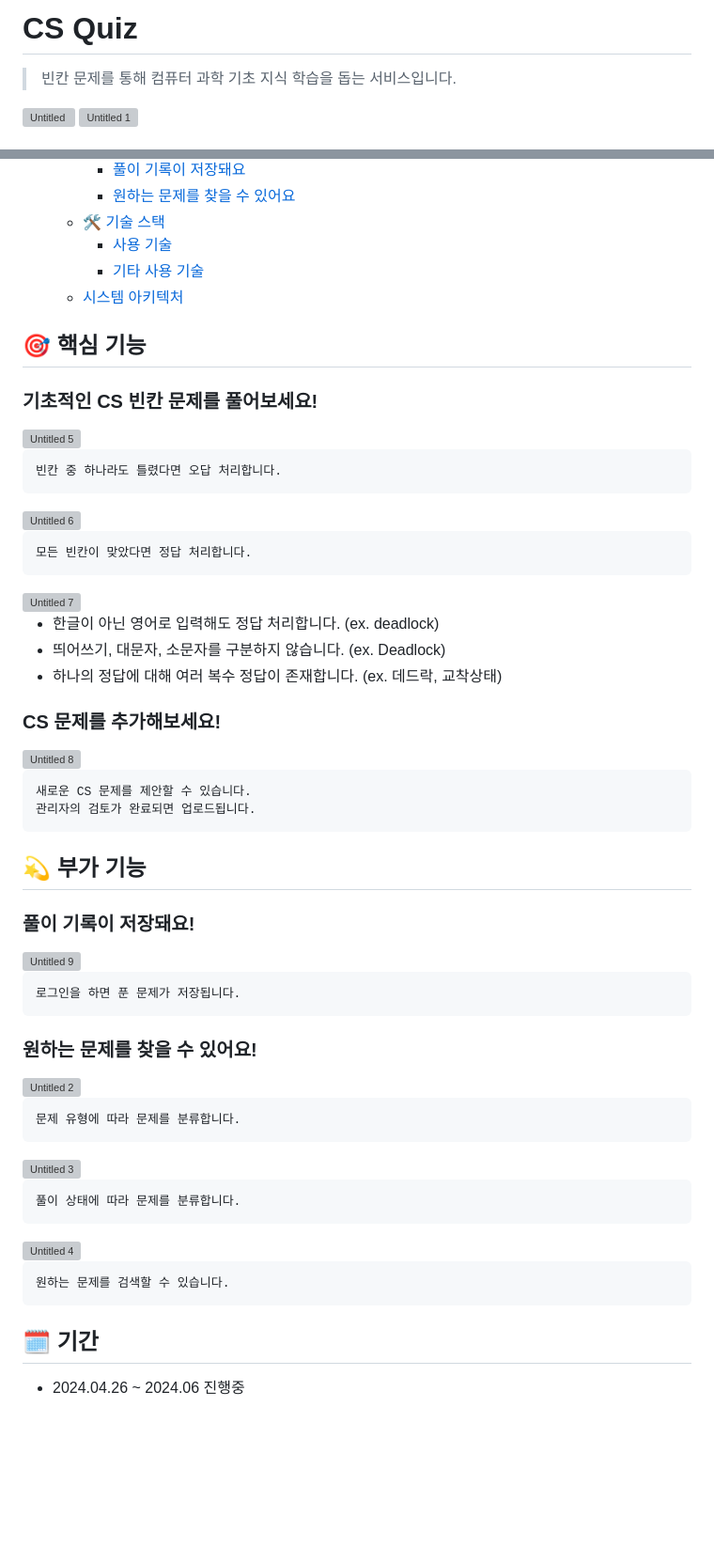
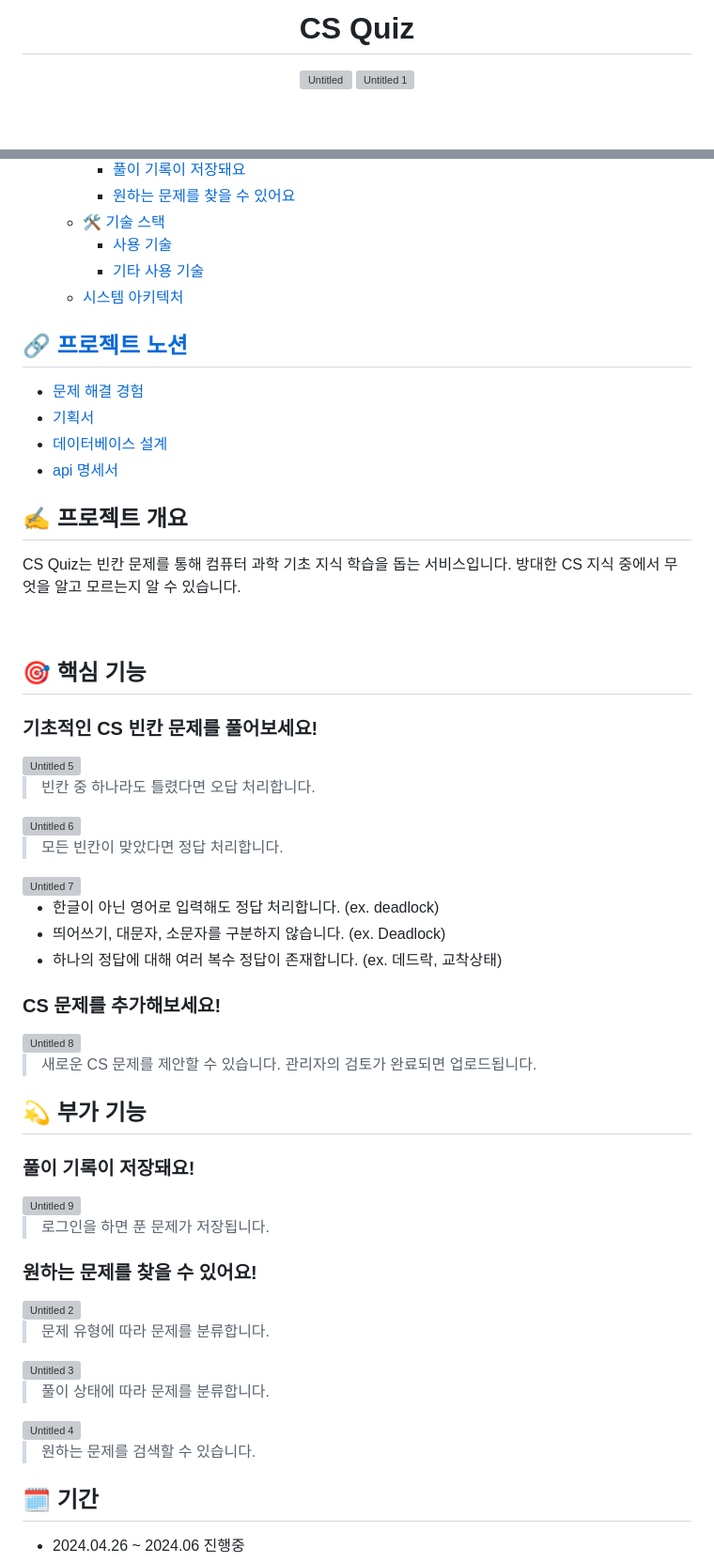
Before and after one commit to NewCodes7/CS-Quiz, a Markdown page: README.md, 2 parts joined by grey strips. Shown at 94% size. Rendered like a GitHub page; blank space fills up the shorter version; grey boxes are pictures that could not be loaded.

Commit message:
style: 리드미 일부 수정

````diff
--- a/README.md
+++ b/README.md
@@ -1,8 +1,6 @@
-# CS Quiz
-
-> 빈칸 문제를 통해 컴퓨터 과학 기초 지식 학습을 돕는 서비스입니다.
+<div align="center">
+  <h1>CS Quiz</h1>
 
 <img width="1419" alt="Untitled" src="https://github.com/NewCodes7/CS-Quiz/assets/123712285/51c85ce4-ffea-4e59-9133-14c92fdaa10a">
-
 <img width="1421" alt="Untitled 1" src="https://github.com/NewCodes7/CS-Quiz/assets/123712285/bb861056-7efd-4c75-9a80-320c7b72b52a">
 
@@ -32,21 +24,30 @@
   * [시스템 아키텍처](#시스템-아키텍처)
 <!-- TOC -->
 
+## 🔗 [프로젝트 노션](https://www.notion.so/CS-Quiz-9eb241a1943c4f1eb09d6515fe652984?pvs=21)
+
+- [문제 해결 경험](https://same-treatment-dcb.notion.site/684b91f13ebf4ab1b9bd1435d476c32b)
+- [기획서](https://same-treatment-dcb.notion.site/7d085a060d9044de8bd5d8438513ff92?pvs=4)
+- [데이터베이스 설계](https://same-treatment-dcb.notion.site/81c122573dbc408fb1f940ed4714f228?pvs=4)
+- [api 명세서](https://same-treatment-dcb.notion.site/api-e1c0e207cc144b06bc6f216571627af4?pvs=4)
+
+## ✍ 프로젝트 개요
+
+CS Quiz는 빈칸 문제를 통해 컴퓨터 과학 기초 지식 학습을 돕는 서비스입니다. 방대한 CS 지식 중에서 무엇을 알고 모르는지 알 수 있습니다.
+
+<br />
+
 ## 🎯 핵심 기능
 
 ### 기초적인 CS 빈칸 문제를 풀어보세요!
 
 <img width="1424" alt="Untitled 5" src="https://github.com/NewCodes7/CS-Quiz/assets/123712285/4ebccc49-47bb-4317-b6fa-71dd1eb0324e">
 
-```
-빈칸 중 하나라도 틀렸다면 오답 처리합니다.
-```
+> 빈칸 중 하나라도 틀렸다면 오답 처리합니다.
 
 <img width="677" alt="Untitled 6" src="https://github.com/NewCodes7/CS-Quiz/assets/123712285/2a8ea722-acb4-4000-a68b-3a97830799f9">
 
-```
-모든 빈칸이 맞았다면 정답 처리합니다.
-```
+> 모든 빈칸이 맞았다면 정답 처리합니다.
 
 <img width="696" alt="Untitled 7" src="https://github.com/NewCodes7/CS-Quiz/assets/123712285/4dccd4b8-4908-4b98-849d-88319105f339">
 
@@ -58,10 +59,7 @@
 
 <img width="962" alt="Untitled 8" src="https://github.com/NewCodes7/CS-Quiz/assets/123712285/188b4f19-a85c-4f98-ad05-ea6c014c5c06">
 
-```
-새로운 CS 문제를 제안할 수 있습니다.
-관리자의 검토가 완료되면 업로드됩니다.
-```
+> 새로운 CS 문제를 제안할 수 있습니다. 관리자의 검토가 완료되면 업로드됩니다.
 
 
 ## 💫 부가 기능
@@ -70,29 +68,21 @@
 
 <img width="1420" alt="Untitled 9" src="https://github.com/NewCodes7/CS-Quiz/assets/123712285/63fba967-9060-4e34-81ef-86025ddad33f">
 
-```
-로그인을 하면 푼 문제가 저장됩니다.
-```
+> 로그인을 하면 푼 문제가 저장됩니다.
 
 ### 원하는 문제를 찾을 수 있어요!
 
 <img width="1421" alt="Untitled 2" src="https://github.com/NewCodes7/CS-Quiz/assets/123712285/ee9afb99-dcb9-4736-9a9a-0cf7a6e42019">
 
-```
-문제 유형에 따라 문제를 분류합니다.
-```
+> 문제 유형에 따라 문제를 분류합니다.
 
 <img width="1415" alt="Untitled 3" src="https://github.com/NewCodes7/CS-Quiz/assets/123712285/74e75ad2-3a97-4db7-86b6-dd03d321c1c0">
 
-```
-풀이 상태에 따라 문제를 분류합니다.
-```
+> 풀이 상태에 따라 문제를 분류합니다.
 
 <img width="1417" alt="Untitled 4" src="https://github.com/NewCodes7/CS-Quiz/assets/123712285/5a1f483c-0a3f-41fe-8a61-8a38deb55acc">
 
-```
-원하는 문제를 검색할 수 있습니다.
-```
+> 원하는 문제를 검색할 수 있습니다.
 
 ## 🗓️ 기간
 
````
Also changed, not shown: other parts of README.md (+1 -7 lines).
